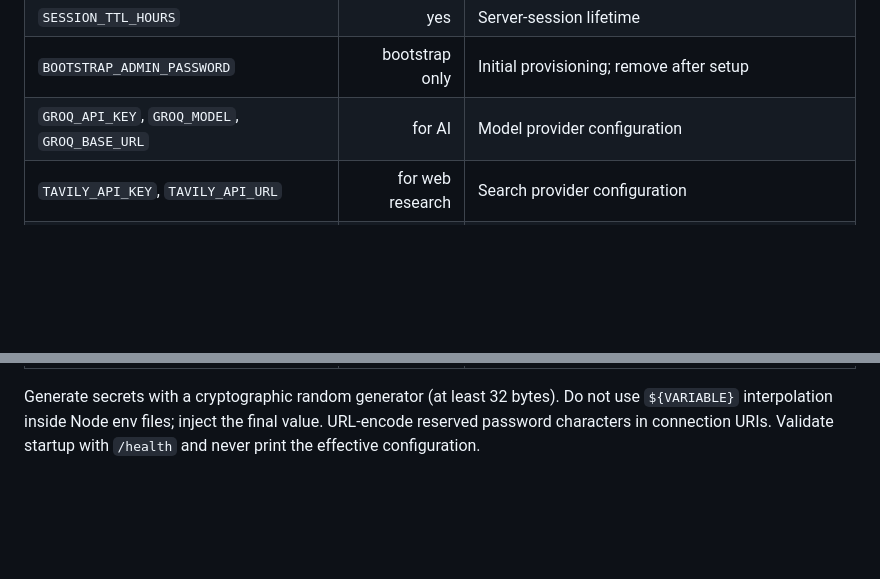
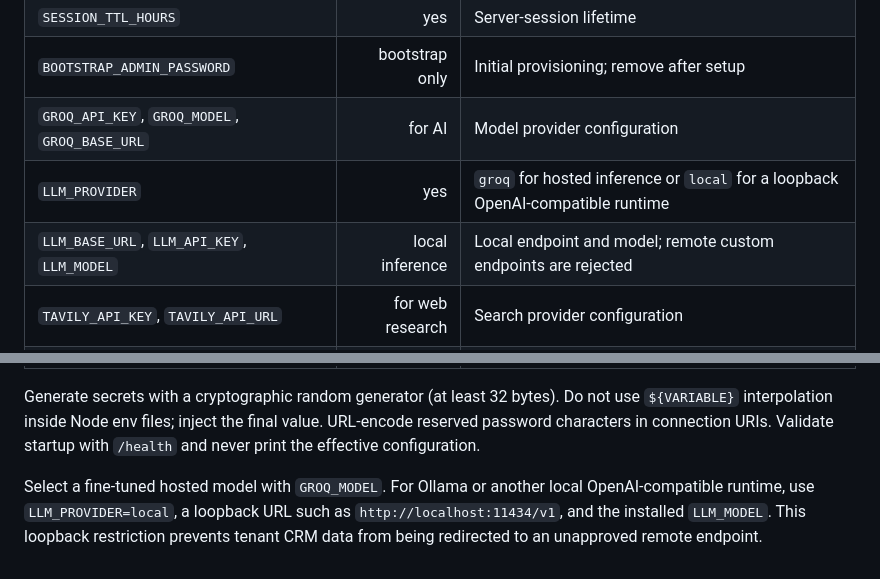
Before and after one commit to HamzaAhmedKhan786/agentic-hybrid-crm, a Markdown page: docs/configuration.md, 2 parts joined by grey strips. Rendered like a GitHub page; blank space fills up the shorter version.

```diff
--- a/docs/configuration.md
+++ b/docs/configuration.md
@@ -10,6 +10,8 @@
 | `SESSION_TTL_HOURS` | yes | Server-session lifetime |
 | `BOOTSTRAP_ADMIN_PASSWORD` | bootstrap only | Initial provisioning; remove after setup |
 | `GROQ_API_KEY`, `GROQ_MODEL`, `GROQ_BASE_URL` | for AI | Model provider configuration |
+| `LLM_PROVIDER` | yes | `groq` for hosted inference or `local` for a loopback OpenAI-compatible runtime |
+| `LLM_BASE_URL`, `LLM_API_KEY`, `LLM_MODEL` | local inference | Local endpoint and model; remote custom endpoints are rejected |
 | `TAVILY_API_KEY`, `TAVILY_API_URL` | for web research | Search provider configuration |
 | `AGENT_ACTIONS_REQUIRE_APPROVAL` | yes | Keep `true` in production unless an action has a separately approved policy |
 | `AGENT_MAX_ACTIONS_PER_RUN` | yes | Hard bound on an agent run |
@@ -17,3 +19,5 @@
 | `SNOWFLAKE_*` | optional | Analytics destination; omit until enabled |
 
 Generate secrets with a cryptographic random generator (at least 32 bytes). Do not use `${VARIABLE}` interpolation inside Node env files; inject the final value. URL-encode reserved password characters in connection URIs. Validate startup with `/health` and never print the effective configuration.
+
+Select a fine-tuned hosted model with `GROQ_MODEL`. For Ollama or another local OpenAI-compatible runtime, use `LLM_PROVIDER=local`, a loopback URL such as `http://localhost:11434/v1`, and the installed `LLM_MODEL`. This loopback restriction prevents tenant CRM data from being redirected to an unapproved remote endpoint.
```
Also changed, not shown: README.md (+4 -0 lines), docs/screenshots/orbit-aura.png, docs/screenshots/orbit-dashboard.png, 7 other files.
